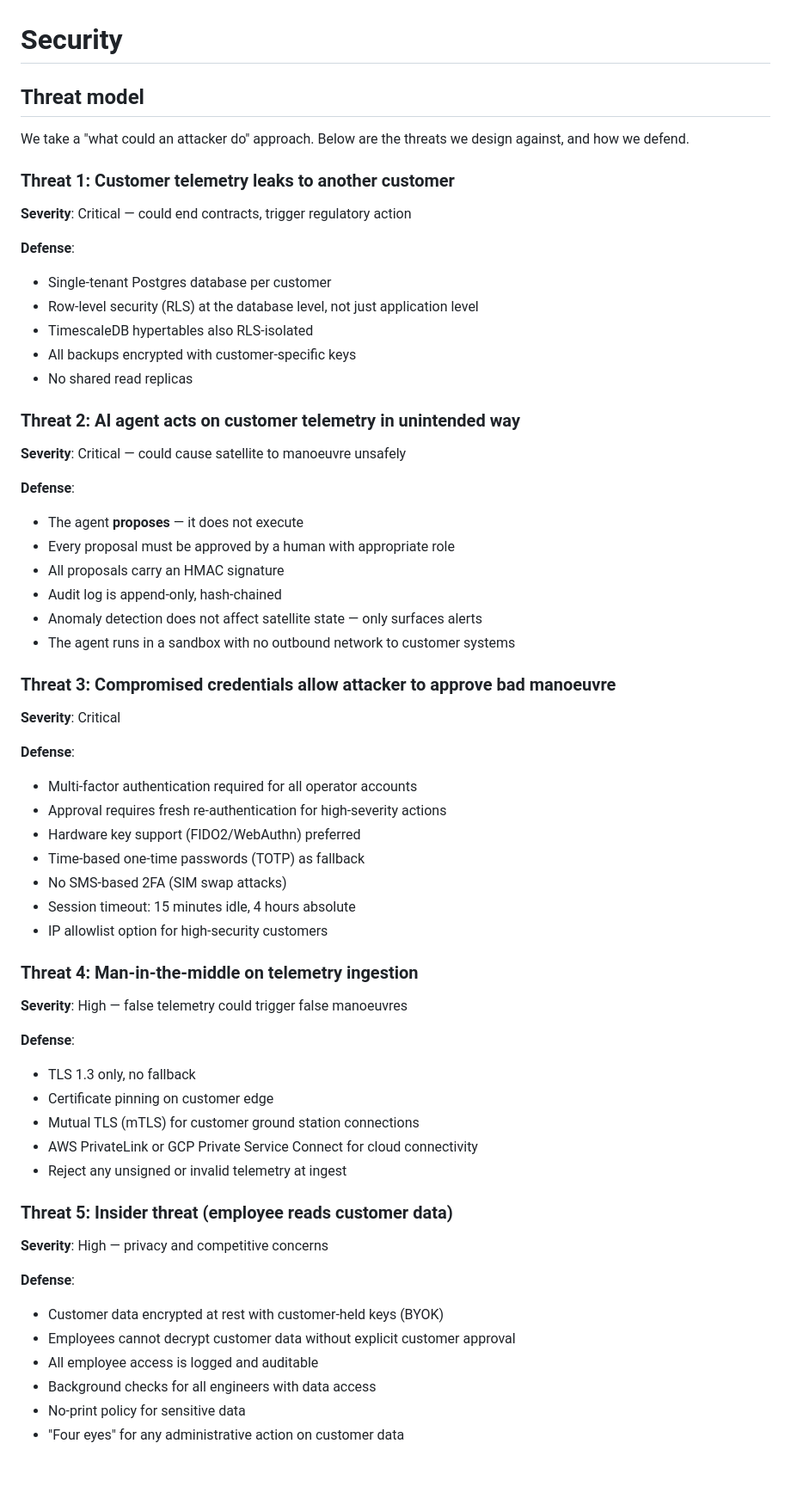
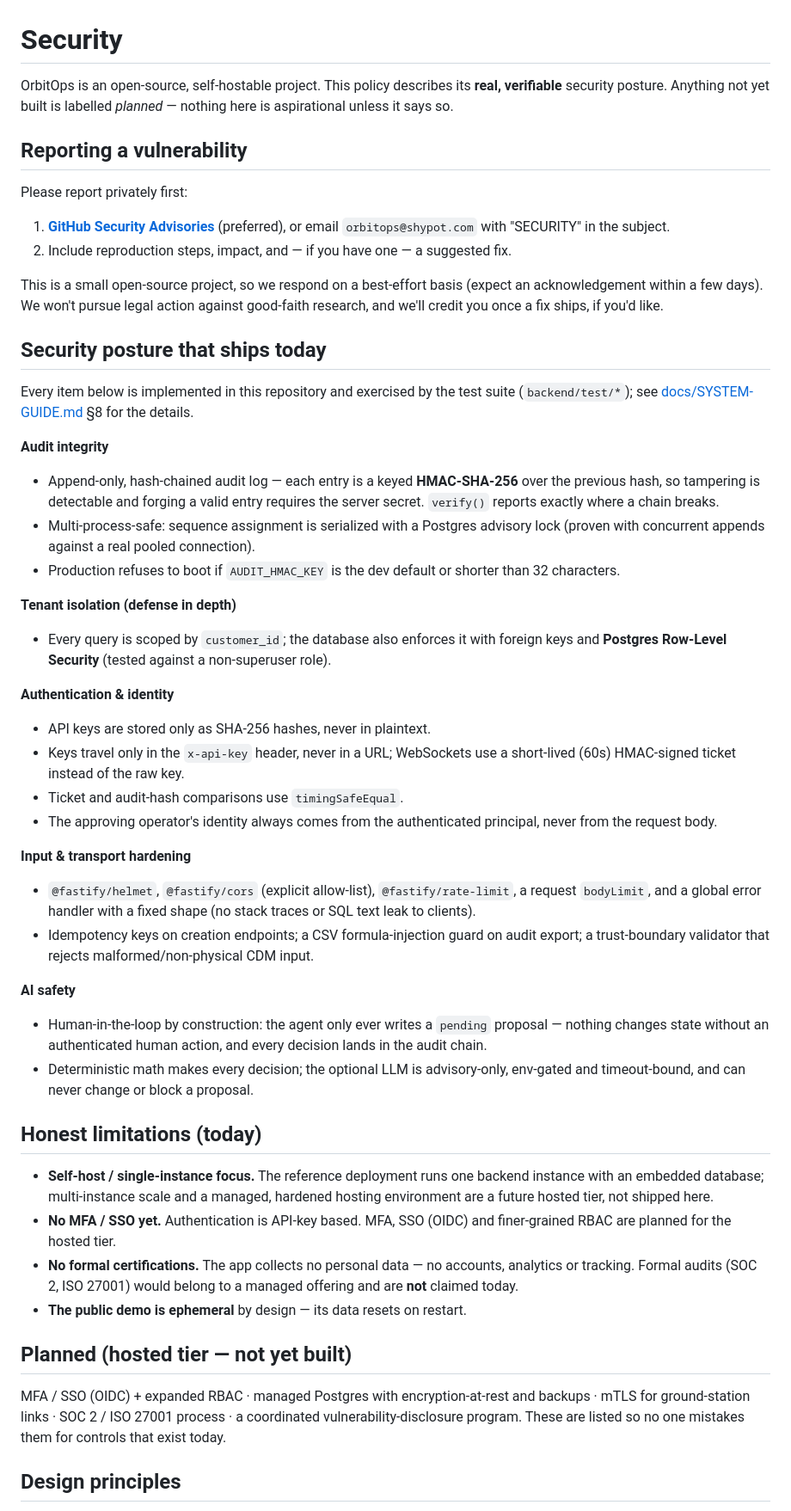
Before and after one commit to veter391/orbitops, a Markdown page: .github/SECURITY.md, the part around one of its changes. Shown at 86% size. GitHub-like rendering; blank space fills up the shorter version.

```diff
--- a/.github/SECURITY.md
+++ b/.github/SECURITY.md
@@ -1,66 +1,60 @@
 # Security
 
-## Threat model
+OrbitOps is an open-source, self-hostable project. This policy describes its **real,
+verifiable** security posture. Anything not yet built is labelled *planned* — nothing
+here is aspirational unless it says so.
 
-We take a "what could an attacker do" approach. Below are the threats we design
-against, and how we defend.
+## Reporting a vulnerability
 
-### Threat 1: Customer telemetry leaks to another customer
+Please report privately first:
 
-**Severity**: Critical — could end contracts, trigger regulatory action
+1. **[GitHub Security Advisories](https://github.com/veter391/orbitops/security/advisories/new)** (preferred), or email `orbitops@shypot.com` with "SECURITY" in the subject.
+2. Include reproduction steps, impact, and — if you have one — a suggested fix.
 
-**Defense**:
-- Single-tenant Postgres database per customer
-- Row-level security (RLS) at the database level, not just application level
-- TimescaleDB hypertables also RLS-isolated
-- All backups encrypted with customer-specific keys
-- No shared read replicas
+This is a small open-source project, so we respond on a best-effort basis (expect an
+acknowledgement within a few days). We won't pursue legal action against good-faith
+research, and we'll credit you once a fix ships, if you'd like.
 
-### Threat 2: AI agent acts on customer telemetry in unintended way
+## Security posture that ships today
 
-**Severity**: Critical — could cause satellite to manoeuvre unsafely
+Every item below is implemented in this repository and exercised by the test suite
+(`backend/test/*`); see [docs/SYSTEM-GUIDE.md](../docs/SYSTEM-GUIDE.md) §8 for the details.
 
-**Defense**:
-- The agent **proposes** — it does not execute
-- Every proposal must be approved by a human with appropriate role
-- All proposals carry an HMAC signature
-- Audit log is append-only, hash-chained
-- Anomaly detection does not affect satellite state — only surfaces alerts
-- The agent runs in a sandbox with no outbound network to customer systems
+**Audit integrity**
+- Append-only, hash-chained audit log — each entry is a keyed **HMAC-SHA-256** over the previous hash, so tampering is detectable and forging a valid entry requires the server secret. `verify()` reports exactly where a chain breaks.
+- Multi-process-safe: sequence assignment is serialized with a Postgres advisory lock (proven with concurrent appends against a real pooled connection).
+- Production refuses to boot if `AUDIT_HMAC_KEY` is the dev default or shorter than 32 characters.
 
-### Threat 3: Compromised credentials allow attacker to approve bad manoeuvre
+**Tenant isolation (defense in depth)**
+- Every query is scoped by `customer_id`; the database also enforces it with foreign keys and **Postgres Row-Level Security** (tested against a non-superuser role).
 
-**Severity**: Critical
+**Authentication & identity**
+- API keys are stored only as SHA-256 hashes, never in plaintext.
+- Keys travel only in the `x-api-key` header, never in a URL; WebSockets use a short-lived (60s) HMAC-signed ticket instead of the raw key.
+- Ticket and audit-hash comparisons use `timingSafeEqual`.
+- The approving operator's identity always comes from the authenticated principal, never from the request body.
 
-**Defense**:
-- Multi-factor authentication required for all operator accounts
-- Approval requires fresh re-authentication for high-severity actions
-- Hardware key support (FIDO2/WebAuthn) preferred
-- Time-based one-time passwords (TOTP) as fallback
-- No SMS-based 2FA (SIM swap attacks)
-- Session timeout: 15 minutes idle, 4 hours absolute
-- IP allowlist option for high-security customers
+**Input & transport hardening**
+- `@fastify/helmet`, `@fastify/cors` (explicit allow-list), `@fastify/rate-limit`, a request `bodyLimit`, and a global error handler with a fixed shape (no stack traces or SQL text leak to clients).
+- Idempotency keys on creation endpoints; a CSV formula-injection guard on audit export; a trust-boundary validator that rejects malformed/non-physical CDM input.
 
-### Threat 4: Man-in-the-middle on telemetry ingestion
+**AI safety**
+- Human-in-the-loop by construction: the agent only ever writes a `pending` proposal — nothing changes state without an authenticated human action, and every decision lands in the audit chain.
+- Deterministic math makes every decision; the optional LLM is advisory-only, env-gated and timeout-bound, and can never change or block a proposal.
 
-**Severity**: High — false telemetry could trigger false manoeuvres
+## Honest limitations (today)
 
-**Defense**:
-- TLS 1.3 only, no fallback
-- Certificate pinning on customer edge
-- Mutual TLS (mTLS) for customer ground station connections
-- AWS PrivateLink or GCP Private Service Connect for cloud connectivity
-- Reject any unsigned or invalid telemetry at ingest
+- **Self-host / single-instance focus.** The reference deployment runs one backend instance with an embedded database; multi-instance scale and a managed, hardened hosting environment are a future hosted tier, not shipped here.
+- **No MFA / SSO yet.** Authentication is API-key based. MFA, SSO (OIDC) and finer-grained RBAC are planned for the hosted tier.
+- **No formal certifications.** The app collects no personal data — no accounts, analytics or tracking. Formal audits (SOC 2, ISO 27001) would belong to a managed offering and are **not** claimed today.
+- **The public demo is ephemeral** by design — its data resets on restart.
 
-### Threat 5: Insider threat (employee reads customer data)
+## Planned (hosted tier — not yet built)
 
-**Severity**: High — privacy and competitive concerns
+MFA / SSO (OIDC) + expanded RBAC · managed Postgres with encryption-at-rest and backups ·
+mTLS for ground-station links · SOC 2 / ISO 27001 process · a coordinated
+vulnerability-disclosure program. These are listed so no one mistakes them for controls
+that exist today.
 
-**Defense**:
-- Customer data encrypted at rest with customer-held keys (BYOK)
-- Employees cannot decrypt customer data without explicit customer approval
-- All employee access is logged and auditable
-- Background checks for all engineers with data access
-- No-print policy for sensitive data
-- "Four eyes" for any administrative action on customer data
+## Design principles
 
```
Also changed, not shown: other parts of .github/SECURITY.md (+4 -102 lines).
